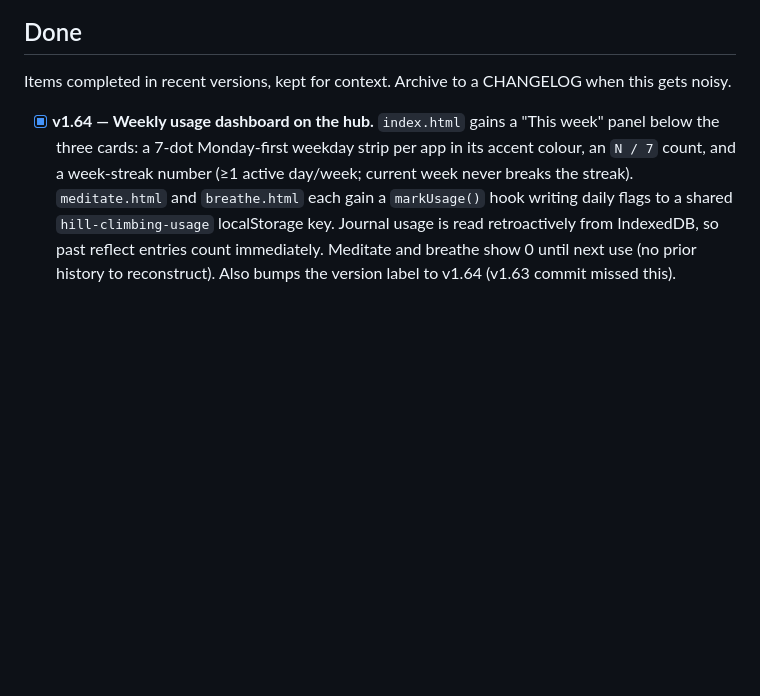
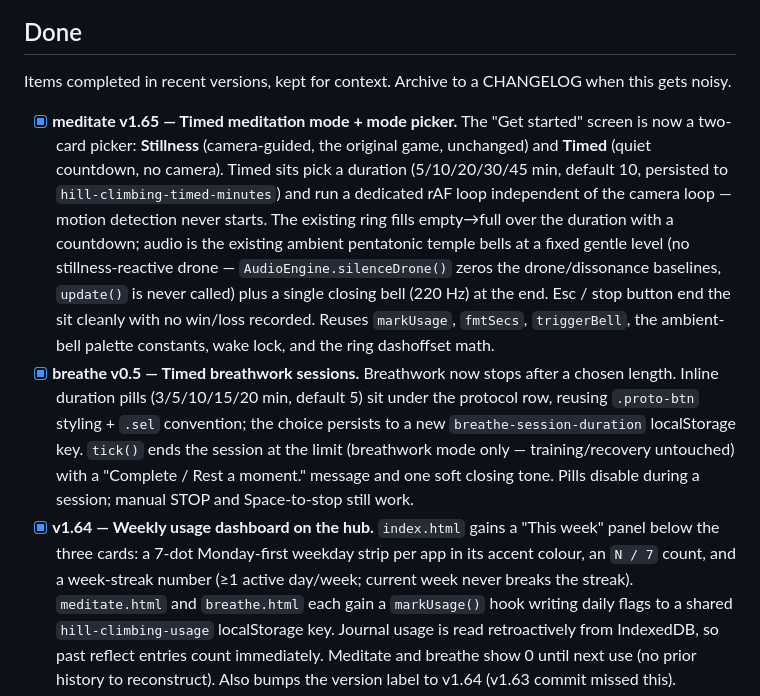
Before and after one commit to cognitivemirrors/hill-climbing, a Markdown page: BACKLOG.md, the part around the change. Rendered like a GitHub page; blank space fills up the shorter version.

Commit message:
docs · BACKLOG Done entries for v1.65 + breathe v0.5
The two feature commits landed without their BACKLOG entries (per-version
checklist); recording both here.

Co-Authored-By: Claude Opus 4.8 (1M context) <noreply@anthropic.com>

```diff
--- a/BACKLOG.md
+++ b/BACKLOG.md
@@ -176,6 +176,8 @@ Items captured via the in-app `this didn't feel right` link. Pull from `localSto
 
 Items completed in recent versions, kept for context. Archive to a CHANGELOG when this gets noisy.
 
+- [x] **meditate v1.65 — Timed meditation mode + mode picker.** The "Get started" screen is now a two-card picker: **Stillness** (camera-guided, the original game, unchanged) and **Timed** (quiet countdown, no camera). Timed sits pick a duration (5/10/20/30/45 min, default 10, persisted to `hill-climbing-timed-minutes`) and run a dedicated rAF loop independent of the camera loop — motion detection never starts. The existing ring fills empty→full over the duration with a countdown; audio is the existing ambient pentatonic temple bells at a fixed gentle level (no stillness-reactive drone — `AudioEngine.silenceDrone()` zeros the drone/dissonance baselines, `update()` is never called) plus a single closing bell (220 Hz) at the end. Esc / stop button end the sit cleanly with no win/loss recorded. Reuses `markUsage`, `fmtSecs`, `triggerBell`, the ambient-bell palette constants, wake lock, and the ring dashoffset math.
+- [x] **breathe v0.5 — Timed breathwork sessions.** Breathwork now stops after a chosen length. Inline duration pills (3/5/10/15/20 min, default 5) sit under the protocol row, reusing `.proto-btn` styling + `.sel` convention; the choice persists to a new `breathe-session-duration` localStorage key. `tick()` ends the session at the limit (breathwork mode only — training/recovery untouched) with a "Complete / Rest a moment." message and one soft closing tone. Pills disable during a session; manual STOP and Space-to-stop still work.
 - [x] **v1.64 — Weekly usage dashboard on the hub.** `index.html` gains a "This week" panel below the three cards: a 7-dot Monday-first weekday strip per app in its accent colour, an `N / 7` count, and a week-streak number (≥1 active day/week; current week never breaks the streak). `meditate.html` and `breathe.html` each gain a `markUsage()` hook writing daily flags to a shared `hill-climbing-usage` localStorage key. Journal usage is read retroactively from IndexedDB, so past reflect entries count immediately. Meditate and breathe show 0 until next use (no prior history to reconstruct). Also bumps the version label to v1.64 (v1.63 commit missed this).
 - [x] **v1.63 — Wake lock: prevent screen sleep during sessions.** Acquires the Wake Lock API on session start in `meditate.html`; releases on stop/abort/page-hide. Prevents phone/tablet screen from sleeping mid-practice.
 - [x] **v1.62 — Meditate landing = practice screen at rest + audio deferred to rounds.** Landing redesign: the start screen's "Meditate" title (redundant now the hub introduces the app) is replaced by a static replica of the practice ring (`#start-ring`, the `.ring-dots` + `.ring-track` circles only — the resting look), so the landing reads as the practice screen paused. Below it: a serif-italic prompt ("Find a comfortable position.") and a labeled "Get started" pill (replacing the bare ▶ icon — clearer and more inviting; matches the suite's button language). The button runs the existing permission flow → straight into practice (skips framing, per v1.57). **Audio:** the master gain is now phase-gated — silent through the idle "Be still to begin" wait, fades in only when a round begins, fades out when it ends (the pre-round drone was intrusive). Centralized via `AudioEngine._applyGain()` (single source of truth); `setMuted` + `setRoundAudible` (called from `setPhase`) + idle-pause resume all route through it. On-entry `start()` ramp removed; iOS audio unlock stays in the constructor on the Begin gesture. Verified via preview: gain 0 (idle) → 0.62 (active) → 0 (idle), and mute composes (un-muting while idle stays silent).
```
